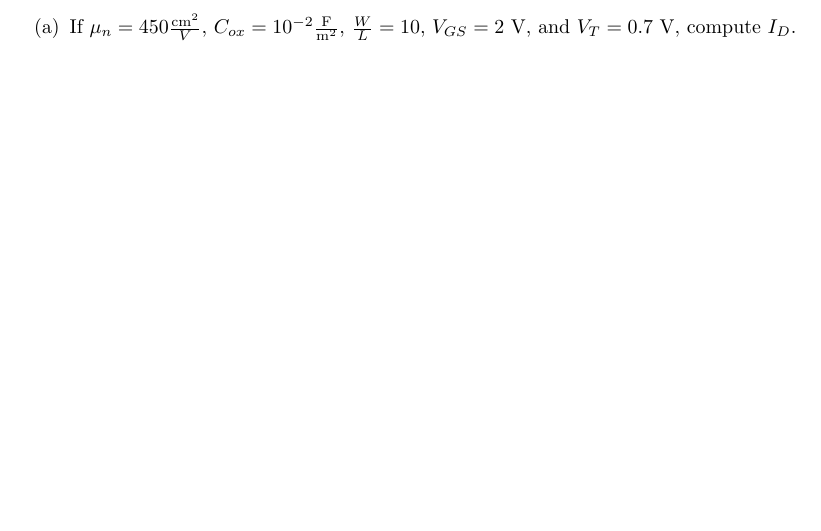
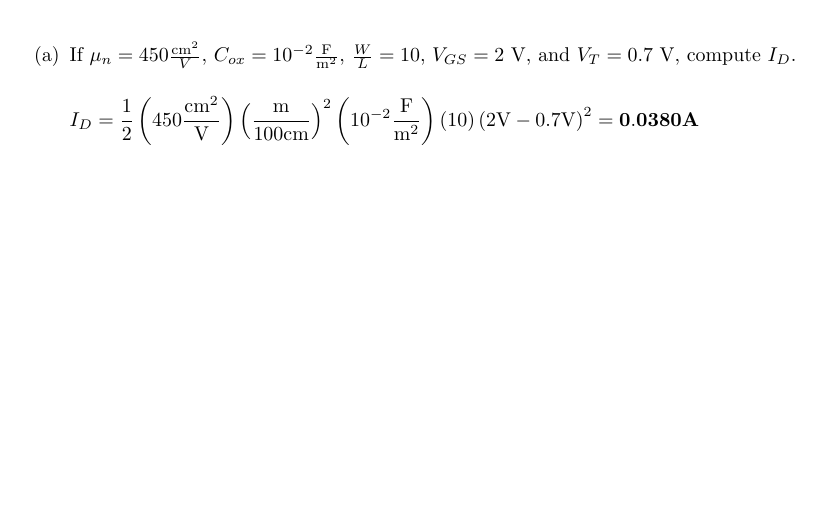
Before and after one commit to osowatzke/ECE507_HW, a LaTeX problem sheet (2/Homework2_Sowatzke.tex): part of page 3 of 3, cut so that both start at the same text, the shorter picture padded with empty space. Compiled offline with pdfLaTeX.

Commit message:
Solving Q4 Part a

```diff
--- a/2/Homework2_Sowatzke.tex
+++ b/2/Homework2_Sowatzke.tex
@@ -128,6 +128,11 @@
 
 		\begin{enumerate}
 			\item If $\mu_n = 450 \frac{\text{cm}^2}{V}$, $C_{ox} = 10^{-2}\frac{\text{F}}{\text{m}^2}$, $\frac{W}{L} = 10$, $V_{GS} = 2\ \text{V}$, and $V_T = 0.7\ \text{V}$, compute $I_D$.
+
+			\begin{equation*}
+				I_D = \frac{1}{2}\left(450\frac{\text{cm}^2}{\text{V}}\right)\left(\frac{\text{m}}{100\text{cm}}\right)^2\left(10^{-2}\frac{\text{F}}{\text{m}^2}\right)(10)\left(2\text{V} - 0.7\text{V}\right)^2 = \mathbf{0.0380 \textbf{\text{A}}}
+			\end{equation*}
+
 		\end{enumerate}
 	\end{enumerate}
 
```
